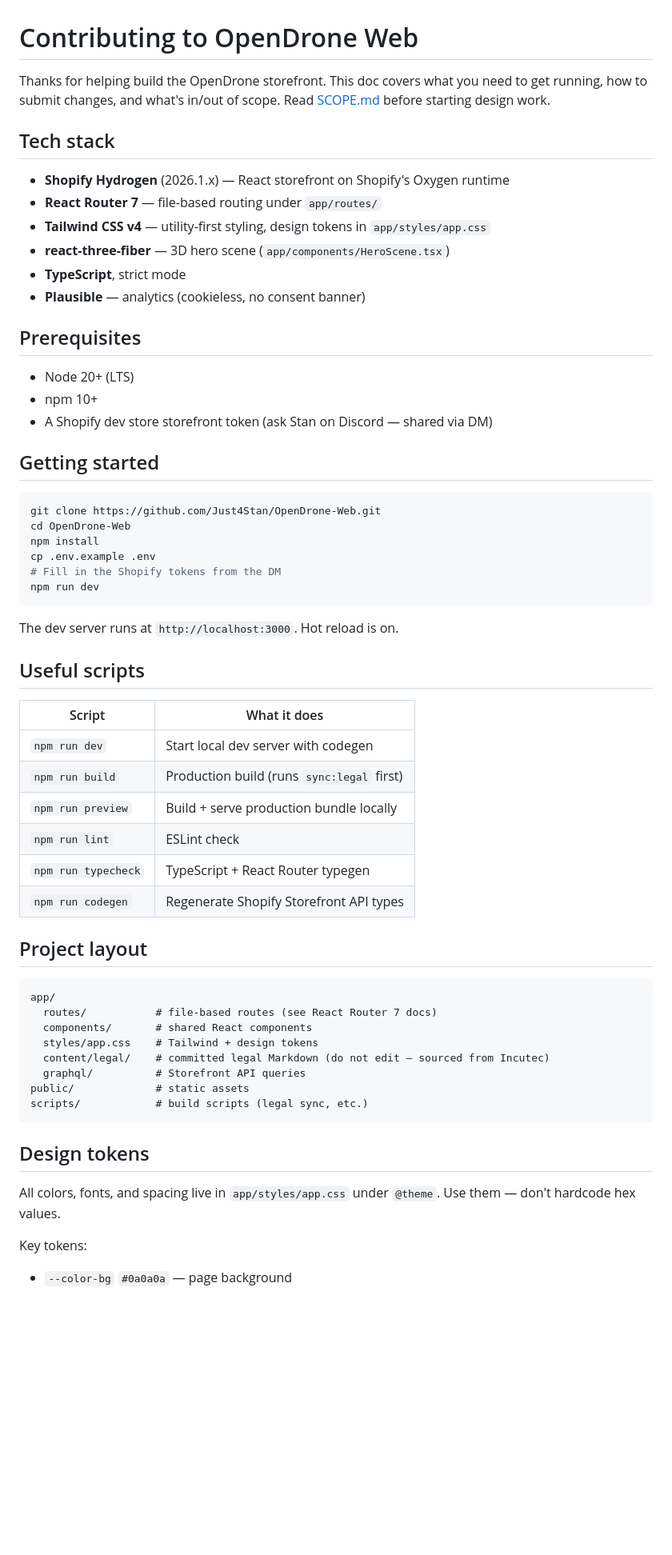
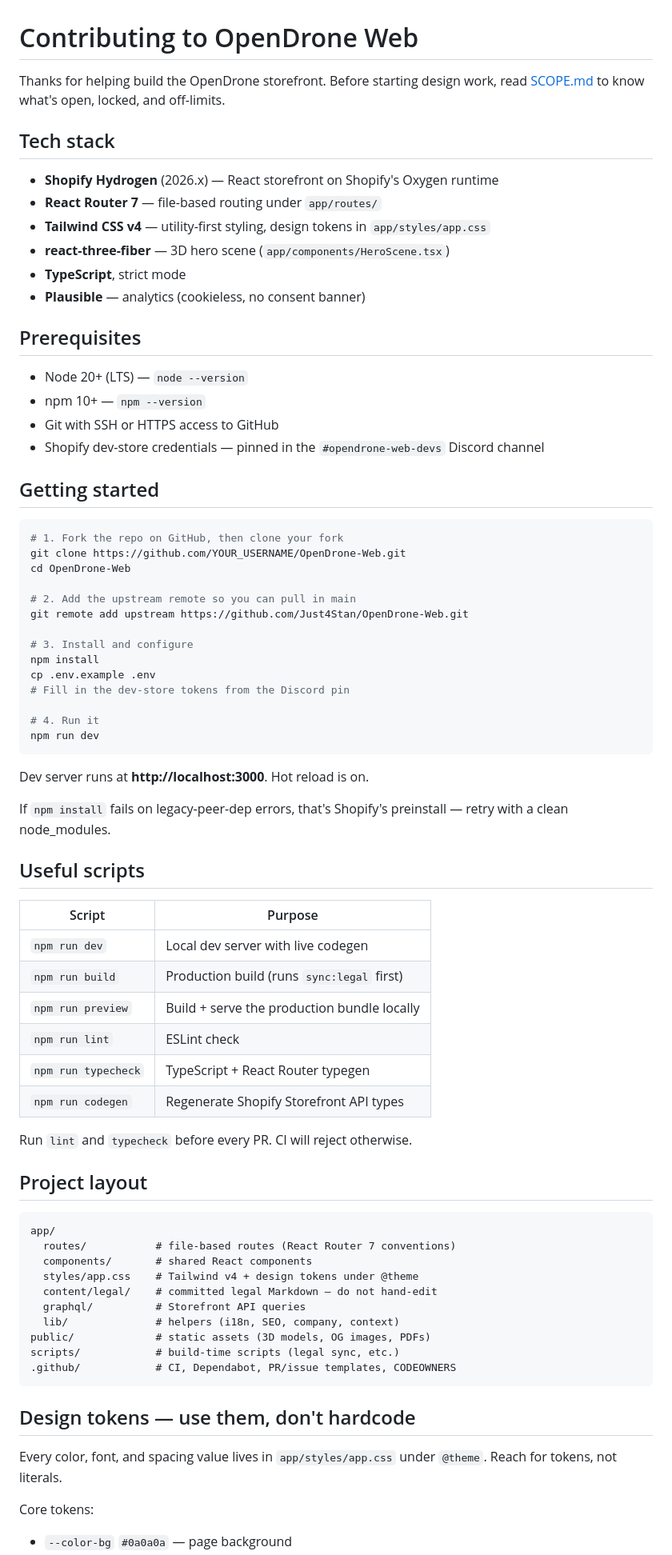
Before and after one commit to Just4Stan/OpenDrone-Web, a Markdown page: CONTRIBUTING.md, the part around one of its changes. Shown at 80% size. GitHub-like rendering; blank space fills up the shorter version.

````diff
--- a/CONTRIBUTING.md
+++ b/CONTRIBUTING.md
@@ -1,10 +1,10 @@
 # Contributing to OpenDrone Web
 
-Thanks for helping build the OpenDrone storefront. This doc covers what you need to get running, how to submit changes, and what's in/out of scope. Read [SCOPE.md](SCOPE.md) before starting design work.
+Thanks for helping build the OpenDrone storefront. Before starting design work, read [SCOPE.md](SCOPE.md) to know what's open, locked, and off-limits.
 
 ## Tech stack
 
-- **Shopify Hydrogen** (2026.1.x) — React storefront on Shopify's Oxygen runtime
+- **Shopify Hydrogen** (2026.x) — React storefront on Shopify's Oxygen runtime
 - **React Router 7** — file-based routing under `app/routes/`
 - **Tailwind CSS v4** — utility-first styling, design tokens in `app/styles/app.css`
 - **react-three-fiber** — 3D hero scene (`app/components/HeroScene.tsx`)
@@ -13,50 +13,66 @@ Thanks for helping build the OpenDrone storefront. This doc covers what you need
 
 ## Prerequisites
 
-- Node 20+ (LTS)
-- npm 10+
-- A Shopify dev store storefront token (ask Stan on Discord — shared via DM)
+- Node 20+ (LTS) — `node --version`
+- npm 10+ — `npm --version`
+- Git with SSH or HTTPS access to GitHub
+- Shopify dev-store credentials — pinned in the `#opendrone-web-devs` Discord channel
 
 ## Getting started
 
 ```sh
-git clone https://github.com/Just4Stan/OpenDrone-Web.git
+# 1. Fork the repo on GitHub, then clone your fork
+git clone https://github.com/YOUR_USERNAME/OpenDrone-Web.git
 cd OpenDrone-Web
+
+# 2. Add the upstream remote so you can pull in main
+git remote add upstream https://github.com/Just4Stan/OpenDrone-Web.git
+
+# 3. Install and configure
 npm install
 cp .env.example .env
-# Fill in the Shopify tokens from the DM
+# Fill in the dev-store tokens from the Discord pin
+
+# 4. Run it
 npm run dev
 ```
 
-The dev server runs at `http://localhost:3000`. Hot reload is on.
+Dev server runs at **http://localhost:3000**. Hot reload is on.
+
+If `npm install` fails on legacy-peer-dep errors, that's Shopify's preinstall — retry with a clean node_modules.
 
 ## Useful scripts
 
-| Script | What it does |
+| Script | Purpose |
 |---|---|
-| `npm run dev` | Start local dev server with codegen |
+| `npm run dev` | Local dev server with live codegen |
 | `npm run build` | Production build (runs `sync:legal` first) |
-| `npm run preview` | Build + serve production bundle locally |
+| `npm run preview` | Build + serve the production bundle locally |
 | `npm run lint` | ESLint check |
 | `npm run typecheck` | TypeScript + React Router typegen |
 | `npm run codegen` | Regenerate Shopify Storefront API types |
+
+Run `lint` and `typecheck` before every PR. CI will reject otherwise.
 
 ## Project layout
 
 ```
 app/
-  routes/           # file-based routes (see React Router 7 docs)
+  routes/           # file-based routes (React Router 7 conventions)
   components/       # shared React components
-  styles/app.css    # Tailwind + design tokens
-  content/legal/    # committed legal Markdown (do not edit — sourced from Incutec)
+  styles/app.css    # Tailwind v4 + design tokens under @theme
+  content/legal/    # committed legal Markdown — do not hand-edit
   graphql/          # Storefront API queries
-public/             # static assets
-scripts/            # build scripts (legal sync, etc.)
+  lib/              # helpers (i18n, SEO, company, context)
+public/             # static assets (3D models, OG images, PDFs)
+scripts/            # build-time scripts (legal sync, etc.)
+.github/            # CI, Dependabot, PR/issue templates, CODEOWNERS
 ```
 
-## Design tokens
+## Design tokens — use them, don't hardcode
 
-All colors, fonts, and spacing live in `app/styles/app.css` under `@theme`. Use them — don't hardcode hex values.
+Every color, font, and spacing value lives in `app/styles/app.css` under `@theme`. Reach for tokens, not literals.
 
-Key tokens:
+Core tokens:
+
 - `--color-bg` `#0a0a0a` — page background
````
Also changed, not shown: other parts of CONTRIBUTING.md (+110 -19 lines).
